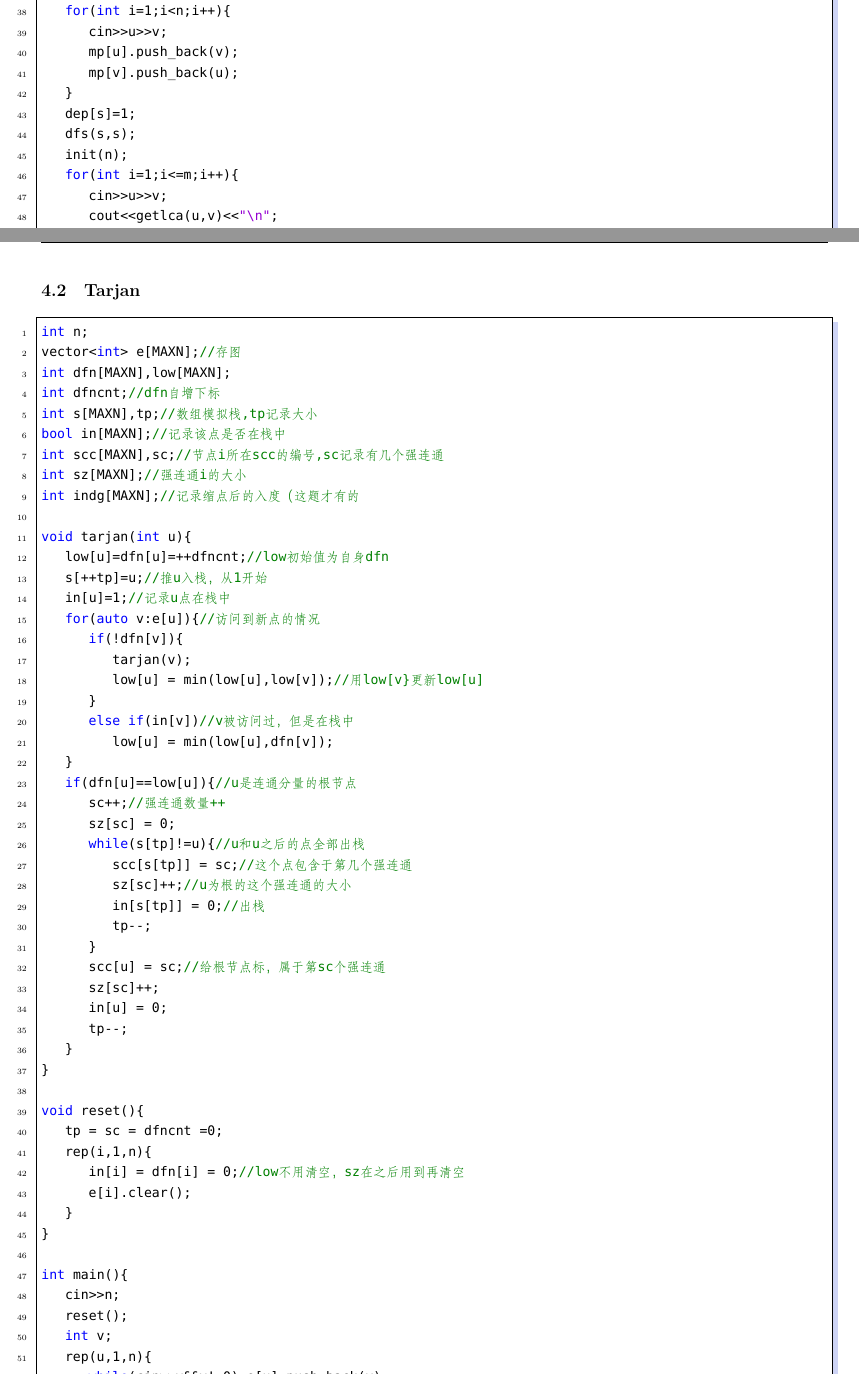
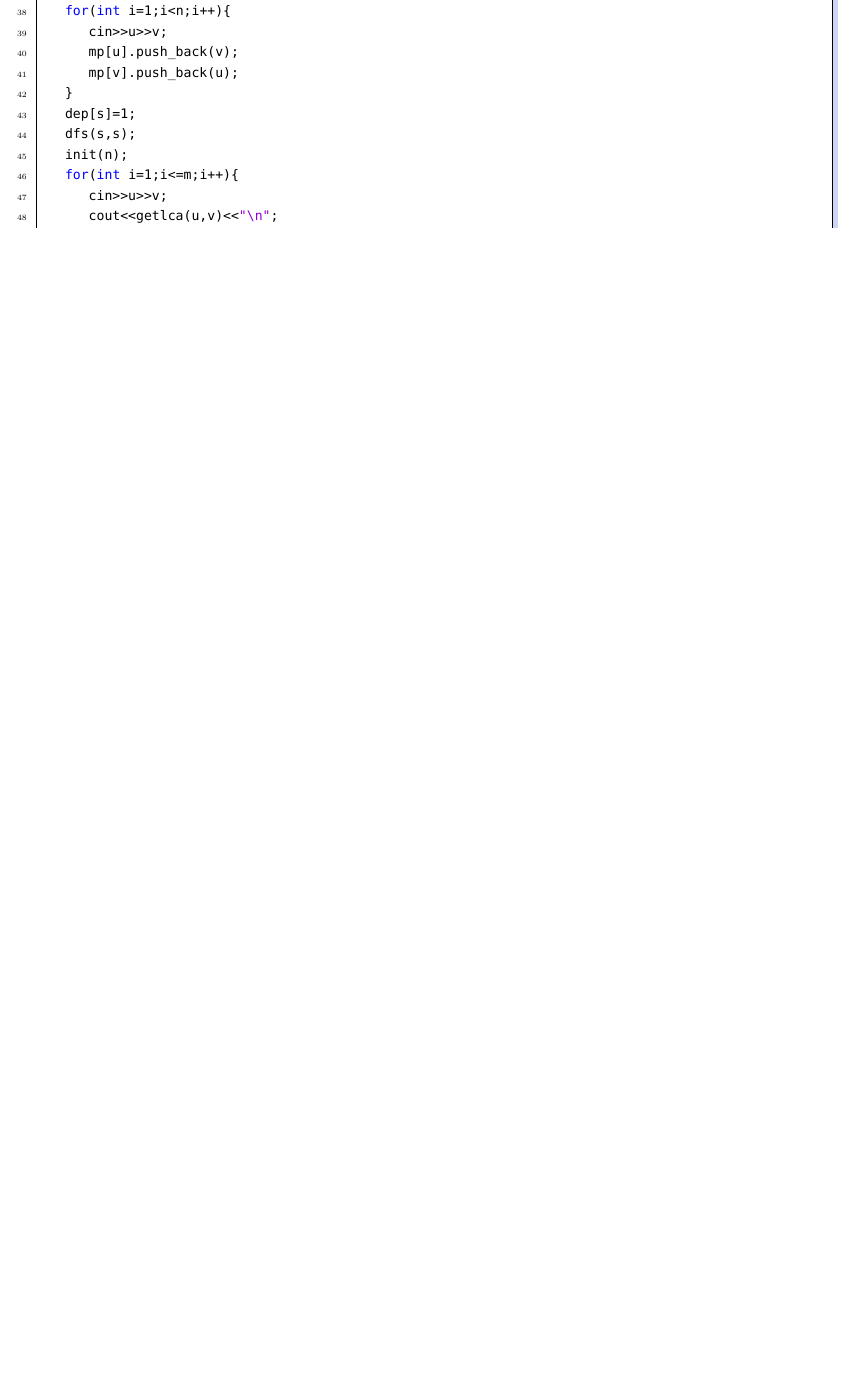
Before and after one commit to OoO-ACM/ACM_Template, a LaTeX document (ACM_muban.tex): two parts of pages 20 and 21 of 80 before the commit and part of page 20 of 80 after it, the two joined at a grey line, cut so that both start at the same text, the shorter picture padded with empty space. Compiled offline with XeLaTeX; a missing font is replaced by an installed copy or a similar font.

Commit message:
reorgnized

```diff
--- a/ACM_muban.tex
+++ b/ACM_muban.tex
@@ -885,60 +885,3 @@ int main(){
     }
 }
 \end{lstlisting}
-\subsection{Tarjan}
-\begin{lstlisting}
-int n;
-vector<int> e[MAXN];//存图
-int dfn[MAXN],low[MAXN];
-int dfncnt;//dfn自增下标
-int s[MAXN],tp;//数组模拟栈,tp记录大小
-bool in[MAXN];//记录该点是否在栈中
-int scc[MAXN],sc;//节点i所在scc的编号,sc记录有几个强连通
-int sz[MAXN];//强连通i的大小
-int indg[MAXN];//记录缩点后的入度（这题才有的
-
-void tarjan(int u){
-	low[u]=dfn[u]=++dfncnt;//low初始值为自身dfn
-	s[++tp]=u;//推u入栈，从1开始
-	in[u]=1;//记录u点在栈中
-	for(auto v:e[u]){//访问到新点的情况
-		if(!dfn[v]){
-			tarjan(v);
-			low[u] = min(low[u],low[v]);//用low[v}更新low[u]
-		}
-		else if(in[v])//v被访问过，但是在栈中
-			low[u] = min(low[u],dfn[v]);
-	}
-	if(dfn[u]==low[u]){//u是连通分量的根节点
-		sc++;//强连通数量++
-		sz[sc] = 0;
-		while(s[tp]!=u){//u和u之后的点全部出栈
-			scc[s[tp]] = sc;//这个点包含于第几个强连通
-			sz[sc]++;//u为根的这个强连通的大小
-			in[s[tp]] = 0;//出栈
-			tp--;
-		}
-		scc[u] = sc;//给根节点标，属于第sc个强连通
-		sz[sc]++;
-		in[u] = 0;
-		tp--;
-	}
-}
-
-void reset(){
-	tp = sc = dfncnt =0;
-	rep(i,1,n){
-		in[i] = dfn[i] = 0;//low不用清空，sz在之后用到再清空
-		e[i].clear();
-	}
-}
-
-int main(){
-	cin>>n;
-	reset();
-	int v;
-	rep(u,1,n){
-		while(cin>>v&&v!=0) e[u].push_back(v);
-	}
-	rep(u,1,n)
-		if(!dfn[u]) tarjan(u);
```
Also changed, not shown: ACM_muban.pdf, ACM_muban.tex (41 more changed lines).
